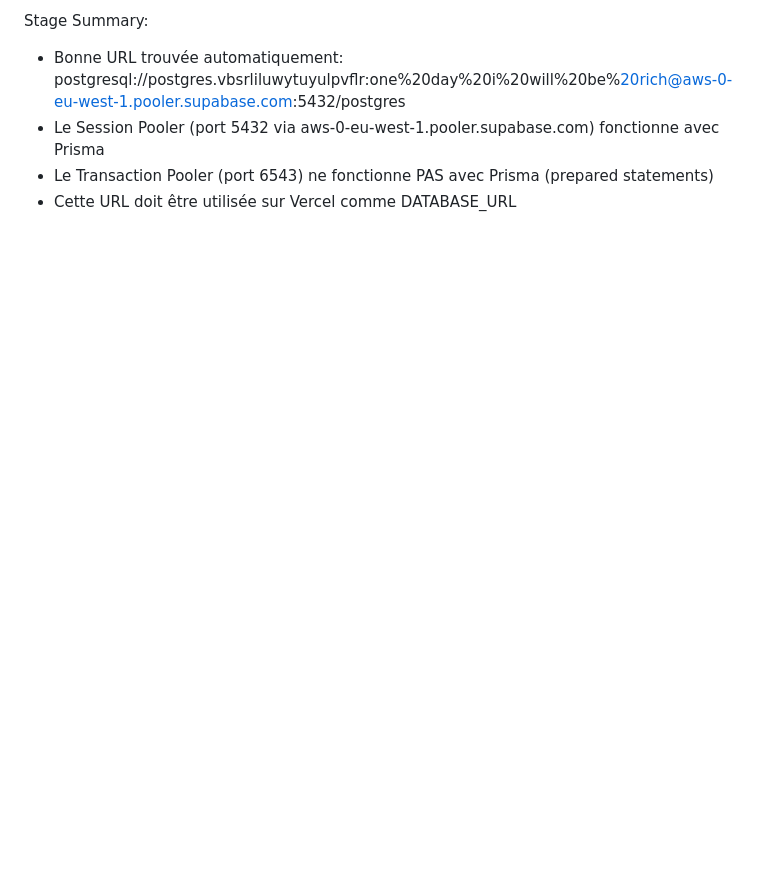
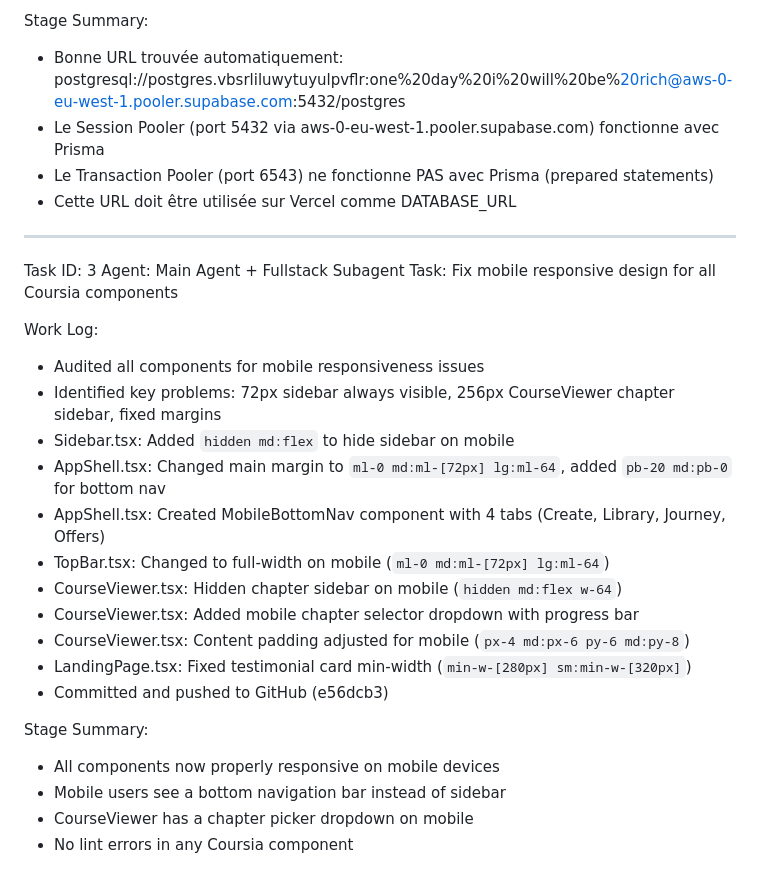
Before and after one commit to chriserwin449-svg/coursia-, a Markdown page: worklog.md, the part around the change. GitHub-like rendering; blank space fills up the shorter version.

Commit message:
8a3c1a0f-5a41-4b48-ba53-d13287c500a1

```diff
--- a/worklog.md
+++ b/worklog.md
@@ -86,3 +86,27 @@ Stage Summary:
 - Le Session Pooler (port 5432 via aws-0-eu-west-1.pooler.supabase.com) fonctionne avec Prisma
 - Le Transaction Pooler (port 6543) ne fonctionne PAS avec Prisma (prepared statements)
 - Cette URL doit être utilisée sur Vercel comme DATABASE_URL
+
+---
+Task ID: 3
+Agent: Main Agent + Fullstack Subagent
+Task: Fix mobile responsive design for all Coursia components
+
+Work Log:
+- Audited all components for mobile responsiveness issues
+- Identified key problems: 72px sidebar always visible, 256px CourseViewer chapter sidebar, fixed margins
+- Sidebar.tsx: Added `hidden md:flex` to hide sidebar on mobile
+- AppShell.tsx: Changed main margin to `ml-0 md:ml-[72px] lg:ml-64`, added `pb-20 md:pb-0` for bottom nav
+- AppShell.tsx: Created MobileBottomNav component with 4 tabs (Create, Library, Journey, Offers)
+- TopBar.tsx: Changed to full-width on mobile (`ml-0 md:ml-[72px] lg:ml-64`)
+- CourseViewer.tsx: Hidden chapter sidebar on mobile (`hidden md:flex w-64`)
+- CourseViewer.tsx: Added mobile chapter selector dropdown with progress bar
+- CourseViewer.tsx: Content padding adjusted for mobile (`px-4 md:px-6 py-6 md:py-8`)
+- LandingPage.tsx: Fixed testimonial card min-width (`min-w-[280px] sm:min-w-[320px]`)
+- Committed and pushed to GitHub (e56dcb3)
+
+Stage Summary:
+- All components now properly responsive on mobile devices
+- Mobile users see a bottom navigation bar instead of sidebar
+- CourseViewer has a chapter picker dropdown on mobile
+- No lint errors in any Coursia component
```
